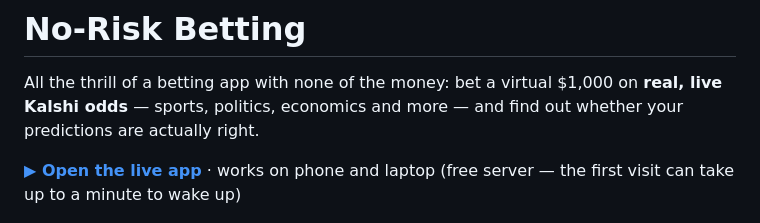
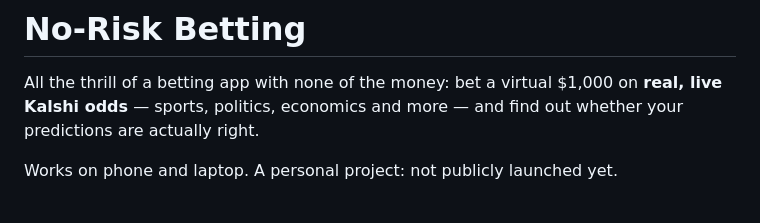
Before and after one commit to TimothyHadfield/No_risk_Betting, a Markdown page: README.md, the part around the change. GitHub-like rendering.

Commit message:
README: hold the live link until public launch is cleared
Co-Authored-By: Claude Opus 5.5 (1M context) <noreply@anthropic.com>

```diff
--- a/README.md
+++ b/README.md
@@ -2,7 +2,7 @@
 
 All the thrill of a betting app with none of the money: bet a virtual $1,000 on **real, live Kalshi odds** — sports, politics, economics and more — and find out whether your predictions are actually right.
 
-**[▶ Open the live app](https://no-risk-betting.onrender.com)** · works on phone and laptop (free server — the first visit can take up to a minute to wake up)
+Works on phone and laptop. A personal project: not publicly launched yet.
 
 <p align="center">
   <img src="docs/screenshots/desktop-markets.png" alt="Market browser with live odds for NFL, politics and Premier League markets" width="68%">
```
